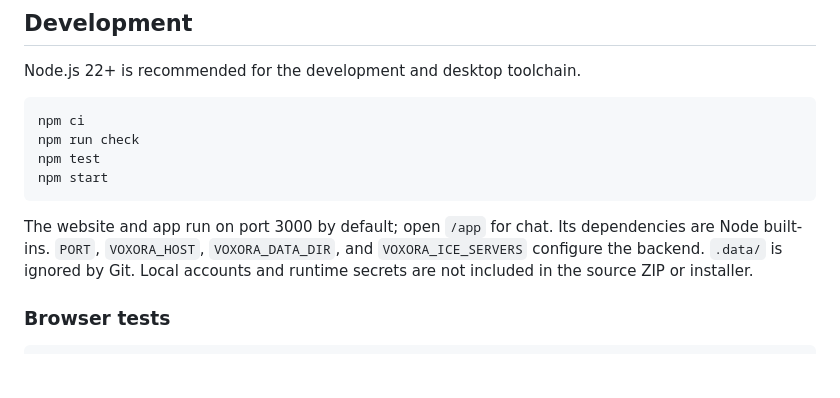
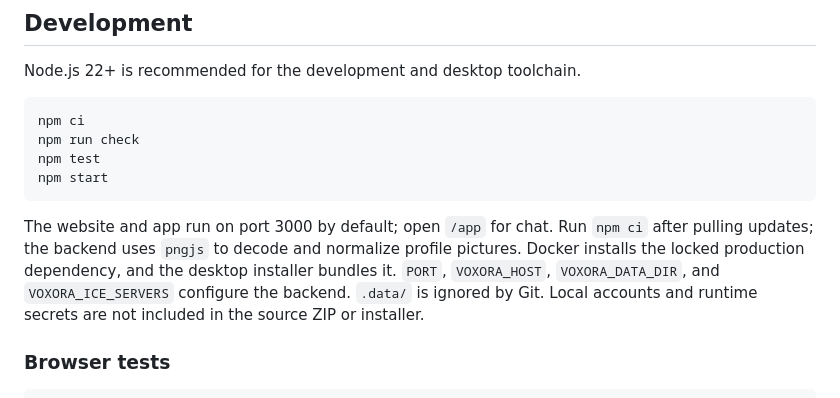
Before and after one commit to Whoops-Lambo/Voxora, a Markdown page: README.md, the part around the change. GitHub-like rendering; blank space fills up the shorter version.

````diff
--- a/README.md
+++ b/README.md
@@ -275,7 +275,7 @@ npm test
 npm start
 ```
 
-The website and app run on port 3000 by default; open `/app` for chat. Its dependencies are Node built-ins. `PORT`, `VOXORA_HOST`, `VOXORA_DATA_DIR`, and `VOXORA_ICE_SERVERS` configure the backend. `.data/` is ignored by Git. Local accounts and runtime secrets are not included in the source ZIP or installer.
+The website and app run on port 3000 by default; open `/app` for chat. Run `npm ci` after pulling updates; the backend uses `pngjs` to decode and normalize profile pictures. Docker installs the locked production dependency, and the desktop installer bundles it. `PORT`, `VOXORA_HOST`, `VOXORA_DATA_DIR`, and `VOXORA_ICE_SERVERS` configure the backend. `.data/` is ignored by Git. Local accounts and runtime secrets are not included in the source ZIP or installer.
 
 ### Browser tests
 
````
Also changed, not shown: docs/BRANDING-AND-INVITES.md (+4 -0 lines), docs/boost-admin.png (added), docs/invite-preview.png (added), 1 other file.
